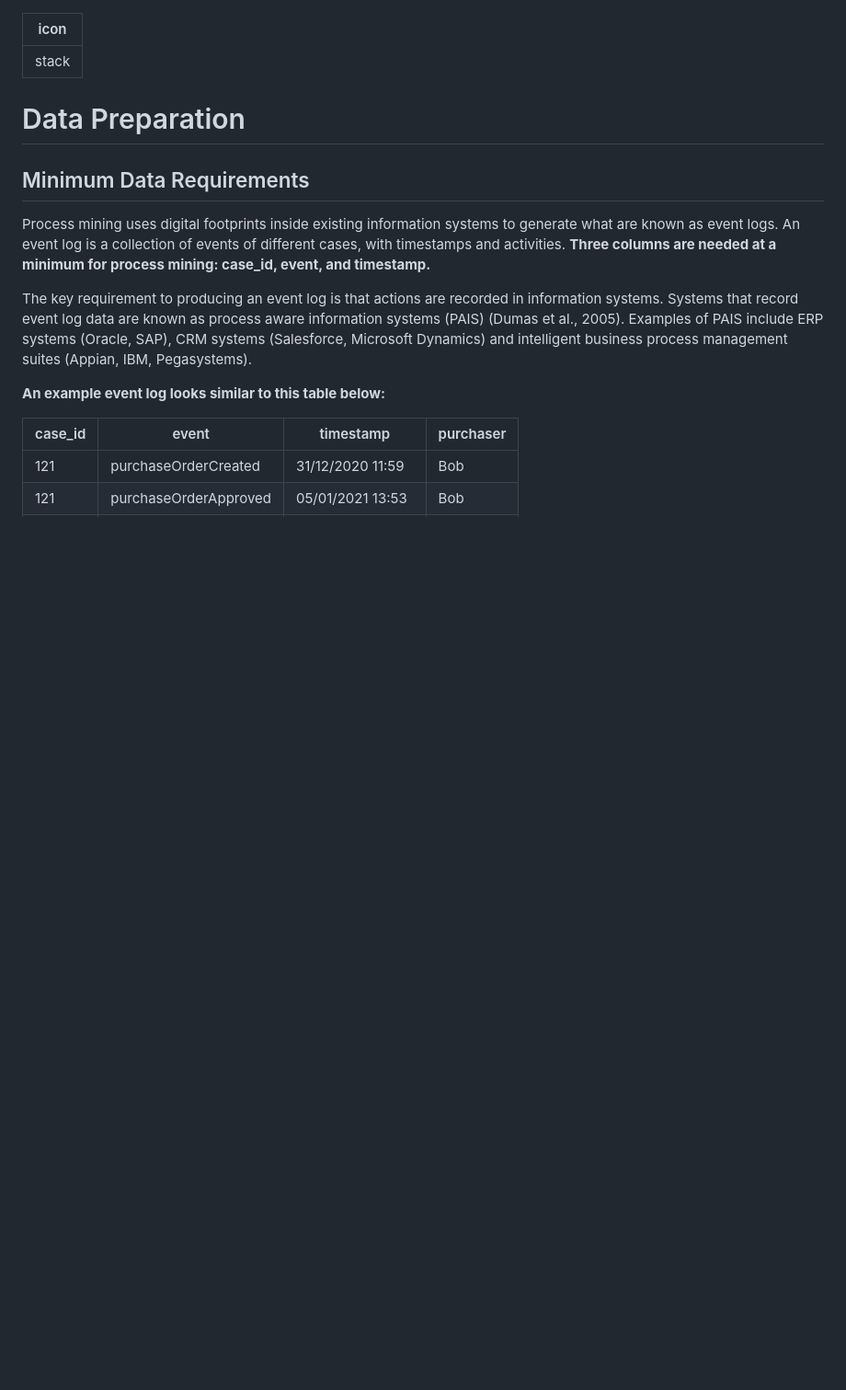
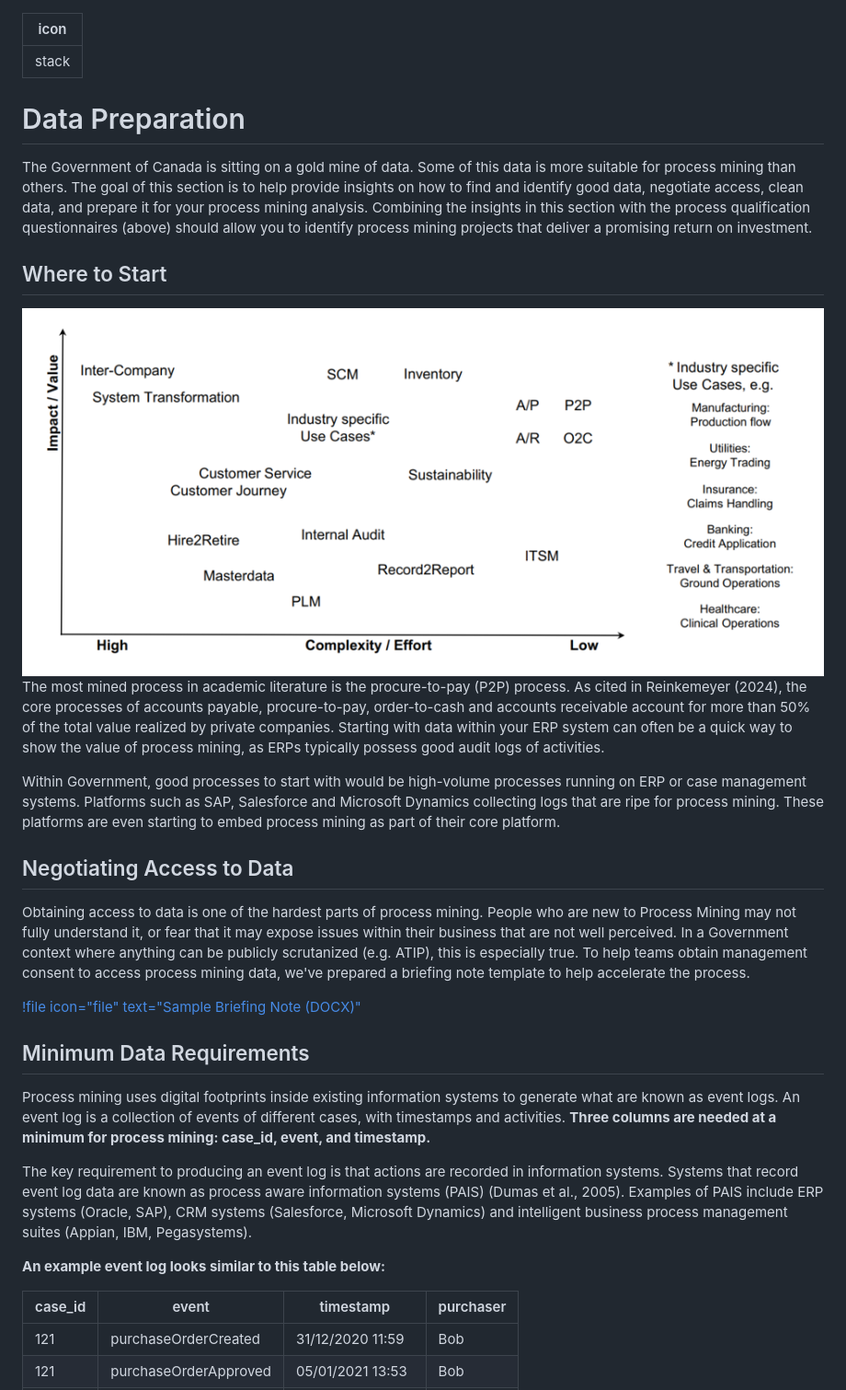
Before and after one commit to pm4canada/process-mining-framework, a Markdown page: framework/data-preparation.md, the part around the change printed below. Shown: that part at 92% size. GitHub-like rendering; pictures changed too: framework/pmia-impact-value.png (added); blank space fills up the shorter version.

```diff
--- a/framework/data-preparation.md
+++ b/framework/data-preparation.md
@@ -2,6 +2,19 @@
 icon: stack
 ---
 # Data Preparation
+
+The Government of Canada is sitting on a gold mine of data. Some of this data is more suitable for process mining than others. The goal of this section is to help provide insights on how to find and identify good data, negotiate access, clean data, and prepare it for your process mining analysis. Combining the insights in this section with the process qualification questionnaires (above) should allow you to identify process mining projects that deliver a promising return on investment.
+
+## Where to Start
+![](/framework/pmia-impact-value.png)
+The most mined process in academic literature is the procure-to-pay (P2P) process. As cited in Reinkemeyer (2024), the core processes of accounts payable, procure-to-pay, order-to-cash and accounts receivable account for more than 50% of the total value realized by private companies. Starting with data within your ERP system can often be a quick way to show the value of process mining, as ERPs typically possess good audit logs of activities.
+
+Within  Government, good processes to start with would be high-volume processes running on ERP or case management systems. Platforms such as SAP, Salesforce and Microsoft Dynamics collecting logs that are ripe for process mining. These platforms are even starting to embed process mining as part of their core platform.
+
+## Negotiating Access to Data
+Obtaining access to data is one of the hardest parts of process mining. People who are new to Process Mining may not fully understand it, or fear that it may expose issues within their business that are not well perceived. In a Government context where anything can be publicly scrutanized (e.g. ATIP), this is especially true. To help teams obtain management consent to access process mining data, we've prepared a briefing note template to help accelerate the process.
+
+[!file icon="file" text="Sample Briefing Note (DOCX)"](/framework/data-access-process-mining-briefing-note.docx)
 
 ## Minimum Data Requirements
 Process mining uses digital footprints inside existing information systems to generate what are known as event logs. An event log is a collection of events of different cases, with timestamps and activities. **Three columns are needed at a minimum for process mining: case_id, event, and timestamp.**
```
Also changed, not shown: other parts of framework/data-preparation.md (+7 -8 lines), framework/process-qualification.md (+1 -1 lines), 1 other file.
